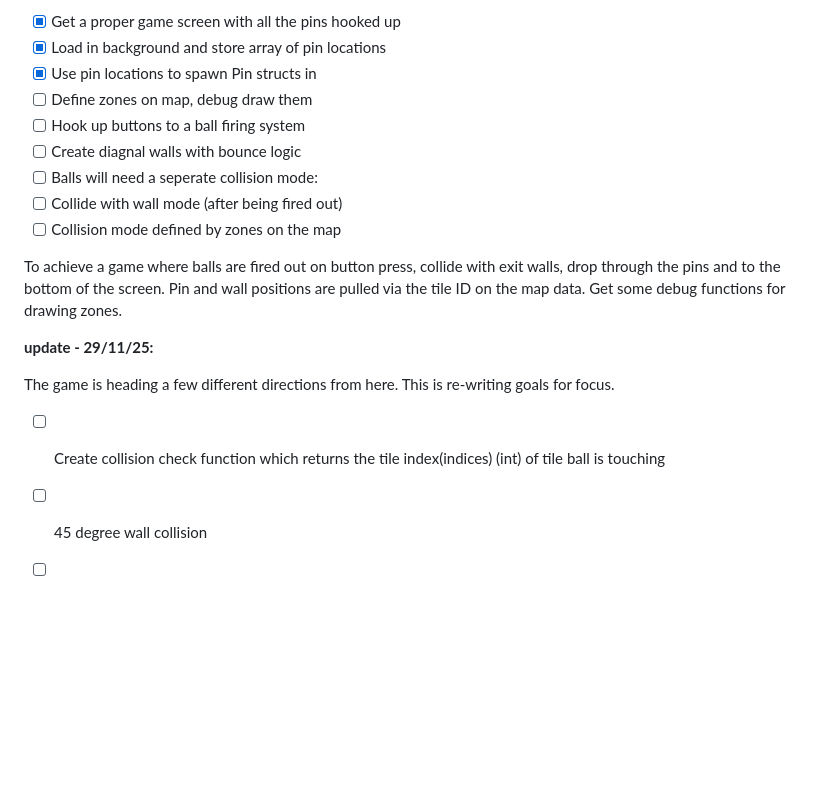
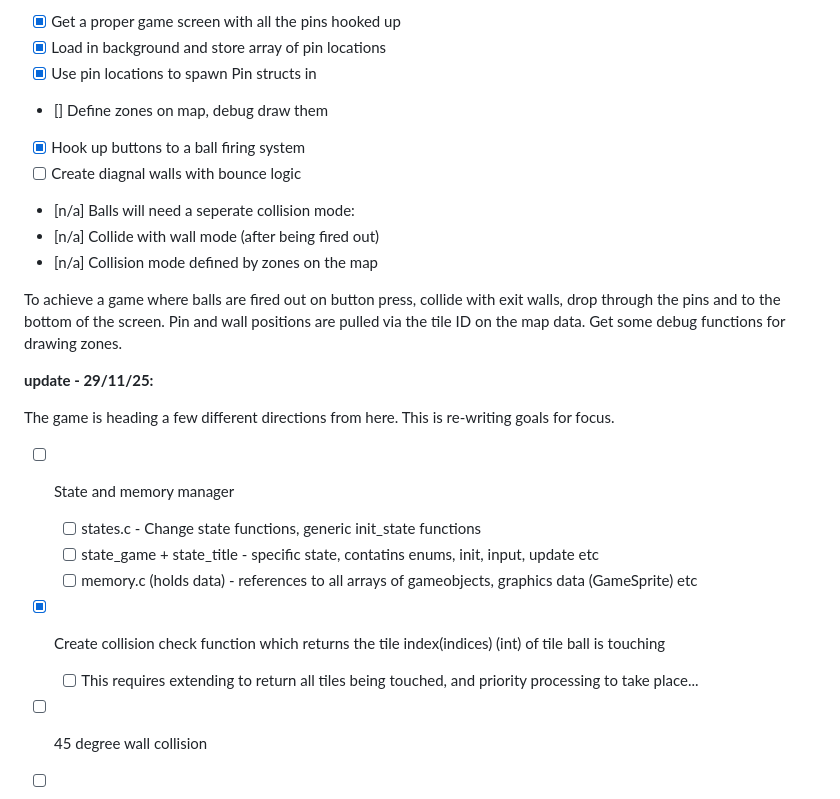
Before and after one commit to rookzone/splatter-boy, a Markdown page: README.md, the part around the change. Rendered like a GitHub page; blank space fills up the shorter version.

Commit message:
Update README with progress on game goals and state management

```diff
--- a/README.md
+++ b/README.md
@@ -23,12 +23,12 @@ Physics is working nicely. Well optimised. Goals now:
 - [x] Get a proper game screen with all the pins hooked up
 - [x] Load in background and store array of pin locations
 - [x] Use pin locations to spawn Pin structs in
-- [ ] Define zones on map, debug draw them
-- [ ] Hook up buttons to a ball firing system
+- [] Define zones on map, debug draw them
+- [x] Hook up buttons to a ball firing system
 - [ ] Create diagnal walls with bounce logic
-- [ ] Balls will need a seperate collision mode:
-- [ ] Collide with wall mode (after being fired out)
-- [ ] Collision mode defined by zones on the map
+- [n/a] Balls will need a seperate collision mode:
+- [n/a] Collide with wall mode (after being fired out)
+- [n/a] Collision mode defined by zones on the map
 
 To achieve a game where balls are fired out on button press, collide with exit walls,
 drop through the pins and to the bottom of the screen. Pin and wall positions are pulled
@@ -39,7 +39,12 @@ via the tile ID on the map data. Get some debug functions for drawing zones.
 The game is heading a few different directions from here. This is re-writing goals
 for focus.
 
-- [ ] Create collision check function which returns the tile index(indices) (int) of tile ball is touching
+- [ ] State and memory manager
+  - [ ] states.c - Change state functions, generic init_state functions
+  - [ ] state_game + state_title - specific state, contatins enums, init, input, update etc
+  - [ ] memory.c (holds data) - references to all arrays of gameobjects, graphics data (GameSprite) etc
+- [x] Create collision check function which returns the tile index(indices) (int) of tile ball is touching
+  - [ ] This requires extending to return all tiles being touched, and priority processing to take place...
 - [ ] 45 degree wall collision
 - [ ] Better game state structure and switching
 
```
